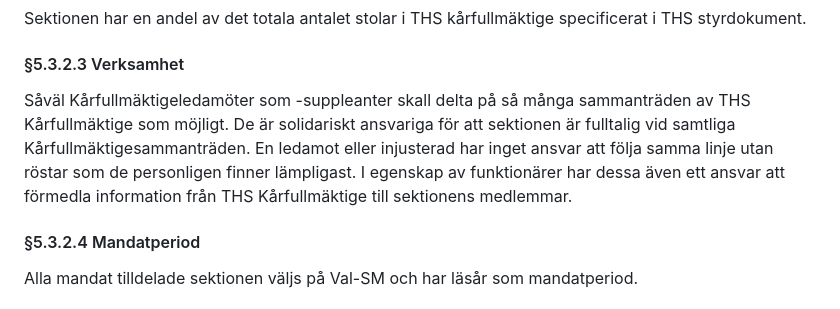
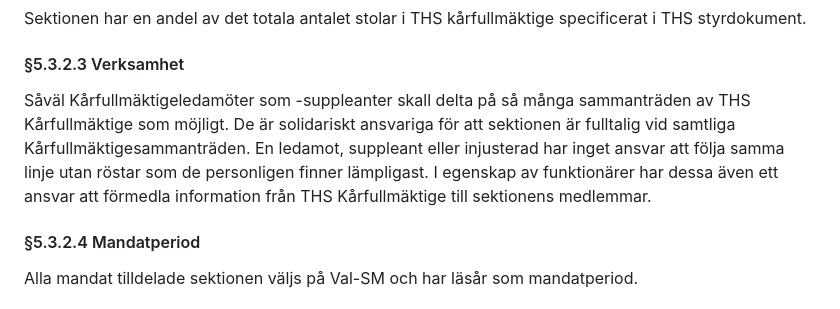
Before and after one commit to vlle1/styrdokument, a Markdown page: reglemente/body.md, the part around the change. Rendered like a GitHub page.

Commit message:
Update reglemente/body.md
Co-authored-by: Herman Karlsson <herkarlsson@gmail.com>

```diff
--- a/reglemente/body.md
+++ b/reglemente/body.md
@@ -991,7 +991,7 @@ Sektionen har en andel av det totala antalet stolar i THS kårfullmäktige speci
 
 #### §5.3.2.3 Verksamhet
 
-Såväl Kårfullmäktigeledamöter som -suppleanter skall delta på så många sammanträden av THS Kårfullmäktige som möjligt. De är solidariskt ansvariga för att sektionen är fulltalig vid samtliga Kårfullmäktigesammanträden. En ledamot eller injusterad har inget ansvar att följa samma linje utan röstar som de personligen finner lämpligast. I egenskap av funktionärer har dessa även ett ansvar att förmedla information från THS Kårfullmäktige till sektionens medlemmar.
+Såväl Kårfullmäktigeledamöter som -suppleanter skall delta på så många sammanträden av THS Kårfullmäktige som möjligt. De är solidariskt ansvariga för att sektionen är fulltalig vid samtliga Kårfullmäktigesammanträden. En ledamot, suppleant eller injusterad har inget ansvar att följa samma linje utan röstar som de personligen finner lämpligast. I egenskap av funktionärer har dessa även ett ansvar att förmedla information från THS Kårfullmäktige till sektionens medlemmar.
 
 #### §5.3.2.4 Mandatperiod
 
```
